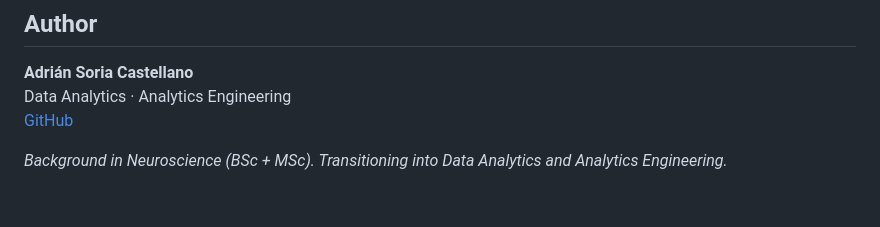
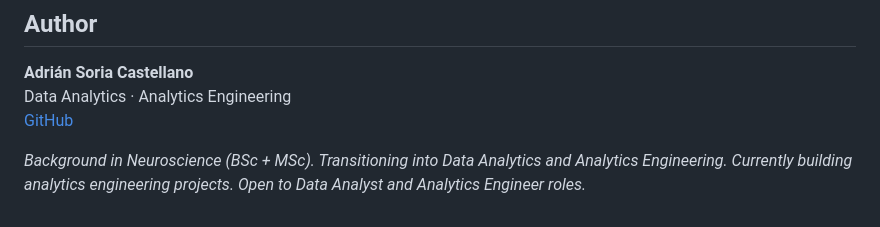
Before and after one commit to adriansoriacastellano/clinical_trials_analysis, a Markdown page: README.md, the part around the change. GitHub-like rendering.

Commit message:
Refining README.md

```diff
--- a/README.md
+++ b/README.md
@@ -322,4 +322,4 @@ clinical_trials_analysis/
 Data Analytics · Analytics Engineering
 [GitHub](https://github.com/adriansoriacastellano)
 
-*Background in Neuroscience (BSc + MSc). Transitioning into Data Analytics and Analytics Engineering.*
+*Background in Neuroscience (BSc + MSc). Transitioning into Data Analytics and Analytics Engineering. Currently building analytics engineering projects. Open to Data Analyst and Analytics Engineer roles.*
```
